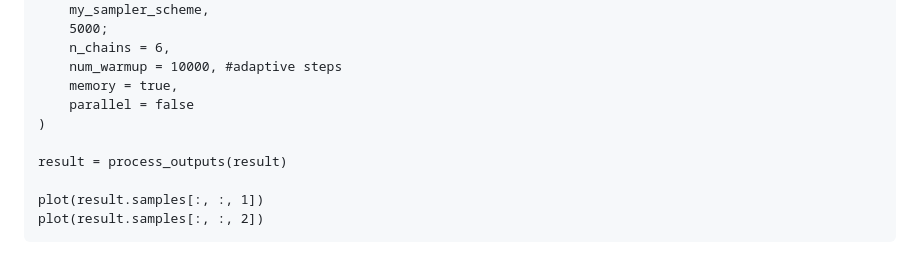
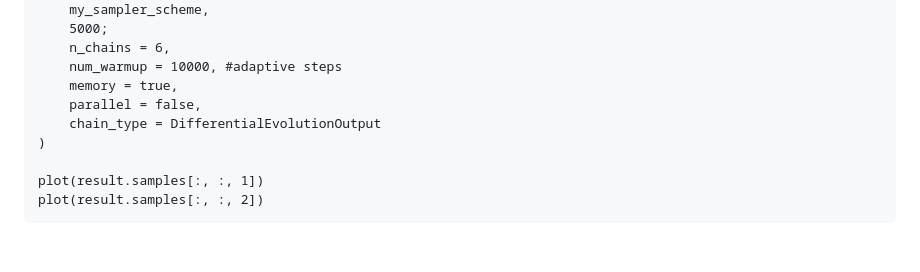
Before and after one commit to GBarnsley/DEMetropolis.jl, a Markdown page: docs/src/custom.md, the part around the change. Rendered like a GitHub page.

```diff
--- a/docs/src/custom.md
+++ b/docs/src/custom.md
@@ -265,10 +265,9 @@ result = sample(
     n_chains = 6,
     num_warmup = 10000, #adaptive steps
     memory = true,
-    parallel = false
+    parallel = false,
+    chain_type = DifferentialEvolutionOutput
 )
-
-result = process_outputs(result)
 
 plot(result.samples[:, :, 1])
 plot(result.samples[:, :, 2])
```
Also changed, not shown: docs/src/tutorial.md (+3 -4 lines).
